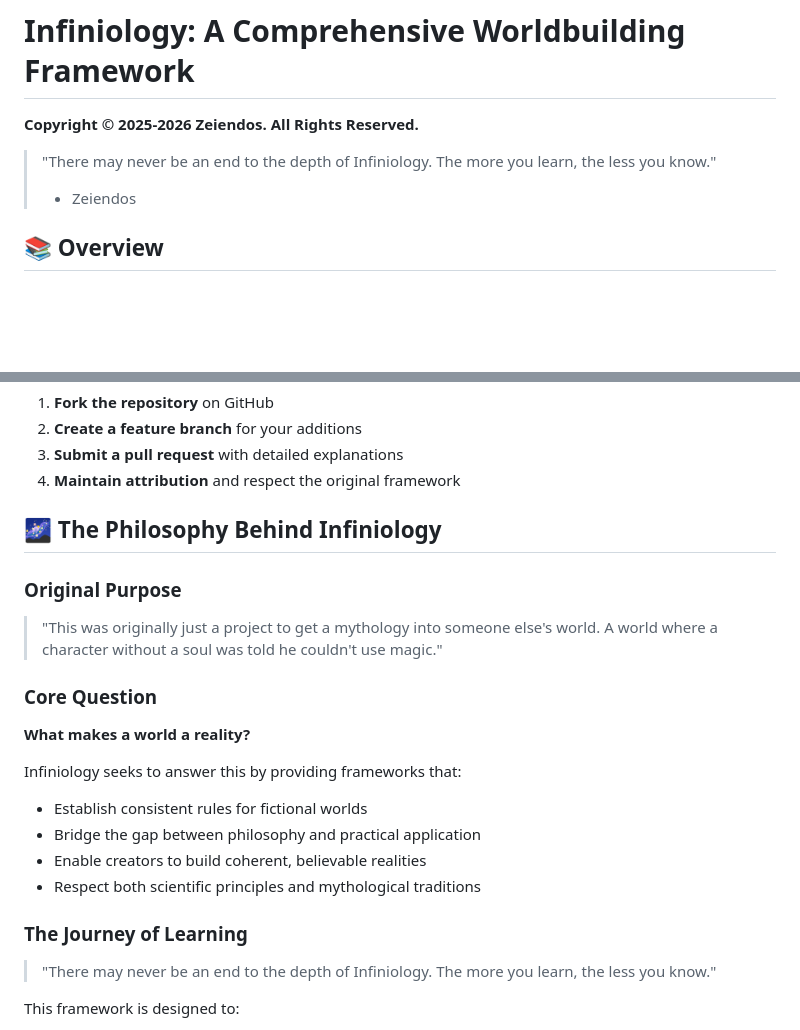
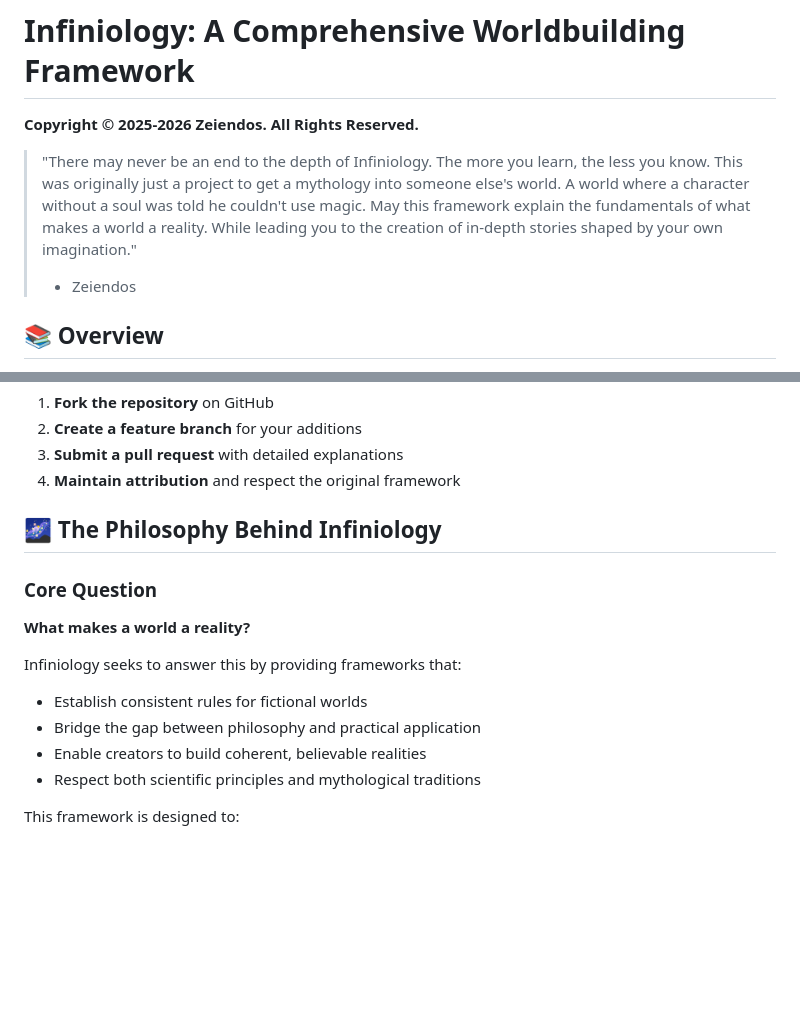
Before and after one commit to Zeiendos/worldbuilding-with-infiniology, a Markdown page: README.md, 2 parts joined by grey strips. Drawn GitHub-style; blank space fills up the shorter version.

Commit message:
Enhance README with detailed project description
Expanded the introduction and philosophy sections to provide more context about the purpose and depth of Infiniology.

```diff
--- a/README.md
+++ b/README.md
@@ -2,7 +2,7 @@
 
 **Copyright © 2025-2026 Zeiendos. All Rights Reserved.**
 
-> "There may never be an end to the depth of Infiniology. The more you learn, the less you know."
+> "There may never be an end to the depth of Infiniology. The more you learn, the less you know. This was originally just a project to get a mythology into someone else's world. A world where a character without a soul was told he couldn't use magic. May this framework explain the fundamentals of what makes a world a reality. While leading you to the creation of in-depth stories shaped by your own imagination."
 > - Zeiendos
 
 ## 📚 Overview
@@ -206,9 +206,6 @@ While this is primarily the work of Zeiendos, contributions are welcome:
 
 ## 🌌 The Philosophy Behind Infiniology
 
-### Original Purpose
-> "This was originally just a project to get a mythology into someone else's world. A world where a character without a soul was told he couldn't use magic."
-
 ### Core Question
 **What makes a world a reality?**
 
@@ -217,9 +214,6 @@ Infiniology seeks to answer this by providing frameworks that:
 - Bridge the gap between philosophy and practical application
 - Enable creators to build coherent, believable realities
 - Respect both scientific principles and mythological traditions
-
-### The Journey of Learning
-> "There may never be an end to the depth of Infiniology. The more you learn, the less you know."
 
 This framework is designed to:
 - **Grow with you**: Deeper understanding reveals new questions
```
